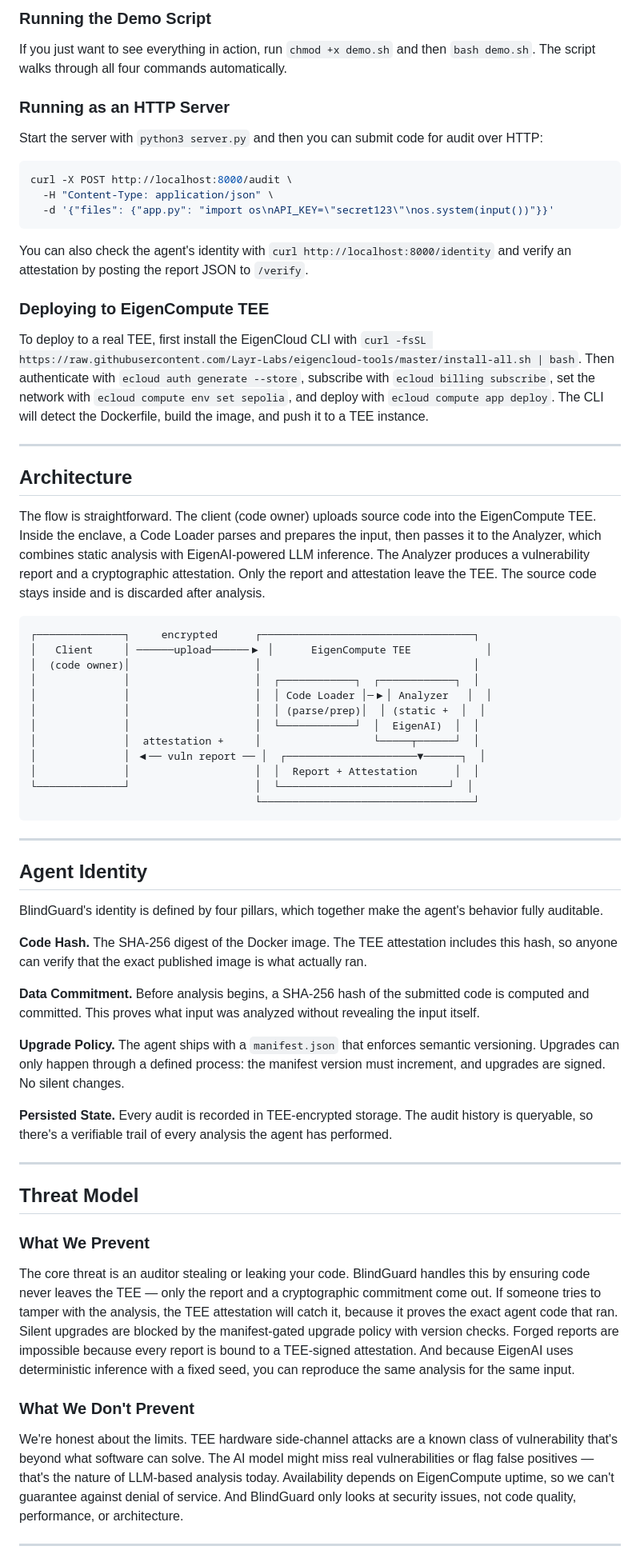
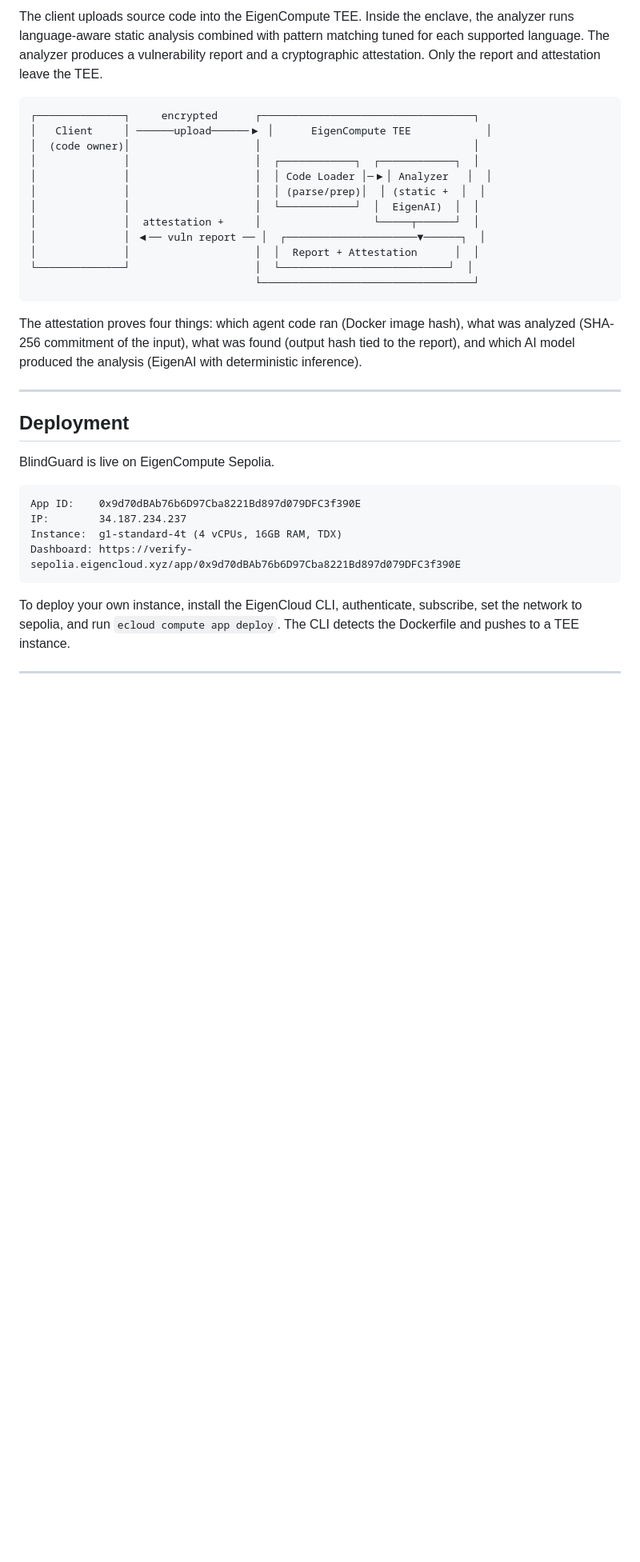
Before and after one commit to proof0S/BlindGuard, a Markdown page: README.md, the part around one of its changes. Shown at 80% size. GitHub-like rendering; blank space fills up the shorter version.

````diff
--- a/README.md
+++ b/README.md
@@ -62,28 +65,4 @@ To verify the attestation from that report, run `python3 blindguard_cli.py verif
-### Running the Demo Script
-
-If you just want to see everything in action, run `chmod +x demo.sh` and then `bash demo.sh`. The script walks through all four commands automatically.
-
-### Running as an HTTP Server
-
-Start the server with `python3 server.py` and then you can submit code for audit over HTTP:
-
-```bash
-curl -X POST http://localhost:8000/audit \
-  -H "Content-Type: application/json" \
-  -d '{"files": {"app.py": "import os\nAPI_KEY=\"secret123\"\nos.system(input())"}}'
-```
-
-You can also check the agent's identity with `curl http://localhost:8000/identity` and verify an attestation by posting the report JSON to `/verify`.
-
-### Deploying to EigenCompute TEE
-
-To deploy to a real TEE, first install the EigenCloud CLI with `curl -fsSL https://raw.githubusercontent.com/Layr-Labs/eigencloud-tools/master/install-all.sh | bash`. Then authenticate with `ecloud auth generate --store`, subscribe with `ecloud billing subscribe`, set the network with `ecloud compute env set sepolia`, and deploy with `ecloud compute app deploy`. The CLI will detect the Dockerfile, build the image, and push it to a TEE instance.
-
----
-
-## Architecture
-
-The flow is straightforward. The client (code owner) uploads source code into the EigenCompute TEE. Inside the enclave, a Code Loader parses and prepares the input, then passes it to the Analyzer, which combines static analysis with EigenAI-powered LLM inference. The Analyzer produces a vulnerability report and a cryptographic attestation. Only the report and attestation leave the TEE. The source code stays inside and is discarded after analysis.
+The client uploads source code into the EigenCompute TEE. Inside the enclave, the analyzer runs language-aware static analysis combined with pattern matching tuned for each supported language. The analyzer produces a vulnerability report and a cryptographic attestation. Only the report and attestation leave the TEE.
 
 ```
 ┌──────────────┐     encrypted      ┌──────────────────────────────────┐
@@ -100,31 +79,22 @@ The flow is straightforward. The client (code owner) uploads source code into th
                                     └──────────────────────────────────┘
 ```
 
----
-
-## Agent Identity
-
-BlindGuard's identity is defined by four pillars, which together make the agent's behavior fully auditable.
-
-**Code Hash.** The SHA-256 digest of the Docker image. The TEE attestation includes this hash, so anyone can verify that the exact published image is what actually ran.
-
-**Data Commitment.** Before analysis begins, a SHA-256 hash of the submitted code is computed and committed. This proves what input was analyzed without revealing the input itself.
-
-**Upgrade Policy.** The agent ships with a `manifest.json` that enforces semantic versioning. Upgrades can only happen through a defined process: the manifest version must increment, and upgrades are signed. No silent changes.
-
-**Persisted State.** Every audit is recorded in TEE-encrypted storage. The audit history is queryable, so there's a verifiable trail of every analysis the agent has performed.
+The attestation proves four things: which agent code ran (Docker image hash), what was analyzed (SHA-256 commitment of the input), what was found (output hash tied to the report), and which AI model produced the analysis (EigenAI with deterministic inference).
 
 ---
 
-## Threat Model
+## Deployment
 
-### What We Prevent
+BlindGuard is live on EigenCompute Sepolia.
 
-The core threat is an auditor stealing or leaking your code. BlindGuard handles this by ensuring code never leaves the TEE — only the report and a cryptographic commitment come out. If someone tries to tamper with the analysis, the TEE attestation will catch it, because it proves the exact agent code that ran. Silent upgrades are blocked by the manifest-gated upgrade policy with version checks. Forged reports are impossible because every report is bound to a TEE-signed attestation. And because EigenAI uses deterministic inference with a fixed seed, you can reproduce the same analysis for the same input.
+```
+App ID:    0x9d70dBAb76b6D97Cba8221Bd897d079DFC3f390E
+IP:        34.187.234.237
+Instance:  g1-standard-4t (4 vCPUs, 16GB RAM, TDX)
+Dashboard: https://verify-sepolia.eigencloud.xyz/app/0x9d70dBAb76b6D97Cba8221Bd897d079DFC3f390E
+```
 
-### What We Don't Prevent
-
-We're honest about the limits. TEE hardware side-channel attacks are a known class of vulnerability that's beyond what software can solve. The AI model might miss real vulnerabilities or flag false positives — that's the nature of LLM-based analysis today. Availability depends on EigenCompute uptime, so we can't guarantee against denial of service. And BlindGuard only looks at security issues, not code quality, performance, or architecture.
+To deploy your own instance, install the EigenCloud CLI, authenticate, subscribe, set the network to sepolia, and run `ecloud compute app deploy`. The CLI detects the Dockerfile and pushes to a TEE instance.
 
 ---
 
````
Also changed, not shown: other parts of README.md (+58 -39 lines).
